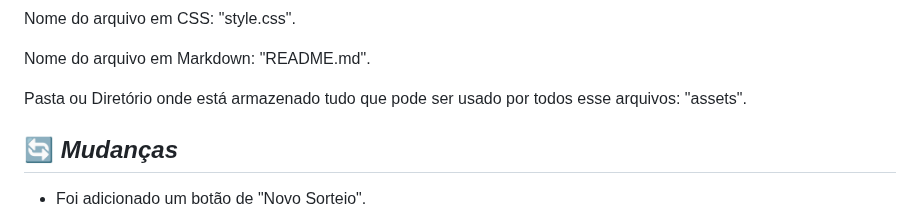
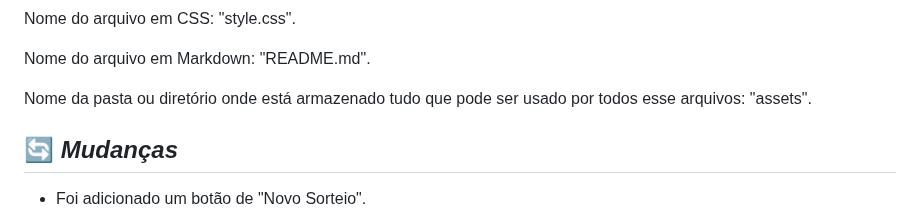
Before and after one commit to cesarol2022/Challenge_Amigo_Secreto_Alura_ONE_G8_BR, a Markdown page: README.md, the part around the change. Rendered like a GitHub page.

```diff
--- a/README.md
+++ b/README.md
@@ -34,7 +34,7 @@ Nome do arquivo em CSS: "style.css".
 
 Nome do arquivo em Markdown: "README.md".
 
-Pasta ou Diretório onde está armazenado tudo que pode ser usado por todos esse arquivos: "assets".
+Nome da pasta ou diretório onde está armazenado tudo que pode ser usado por todos esse arquivos: "assets".
 
  ## 🔄 *Mudanças*
 - Foi adicionado um botão de "Novo Sorteio".
```
